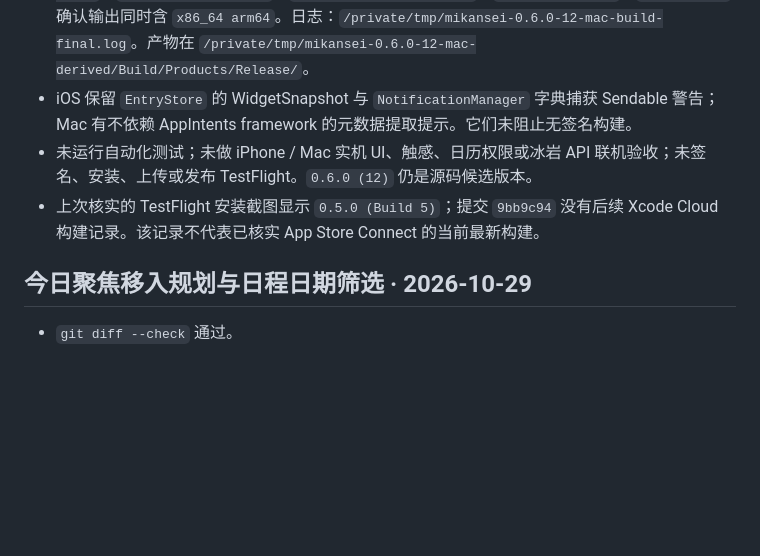
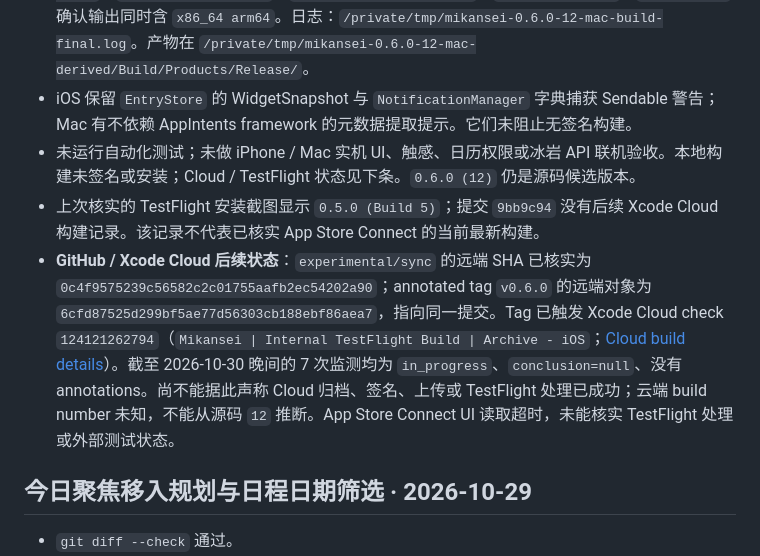
Before and after one commit to BingyanStudio/Mikansei, a Markdown page: VALIDATION.md, the part around the change. GitHub-like rendering; blank space fills up the shorter version.

```diff
--- a/VALIDATION.md
+++ b/VALIDATION.md
@@ -6,8 +6,9 @@
 - **iOS Release**：Xcode 26.5 / iOS SDK 26.5，scheme `Mikansei`，generic iOS destination，`CODE_SIGNING_ALLOWED=NO`，App + `MikanseiWidgets` 一起 `BUILD SUCCEEDED`。最终源码（包括 drag edge-scroll 帧率修正和无效 drag delegate 回调清理）日志：`/private/tmp/mikansei-0.6.0-12-ios-build-final3.log`。产物在 `/private/tmp/mikansei-0.6.0-12-ios-derived/Build/Products/Release-iphoneos/`。
 - **Mac universal Release**：Xcode 26.5 / macOS SDK 26.5，scheme `MikanseiMac`，`ARCHS=x86_64 arm64`、`ONLY_ACTIVE_ARCH=NO`、`CODE_SIGNING_ALLOWED=NO`，`BUILD SUCCEEDED`；`lipo -archs` 确认输出同时含 `x86_64 arm64`。日志：`/private/tmp/mikansei-0.6.0-12-mac-build-final.log`。产物在 `/private/tmp/mikansei-0.6.0-12-mac-derived/Build/Products/Release/`。
 - iOS 保留 `EntryStore` 的 WidgetSnapshot 与 `NotificationManager` 字典捕获 Sendable 警告；Mac 有不依赖 AppIntents framework 的元数据提取提示。它们未阻止无签名构建。
-- 未运行自动化测试；未做 iPhone / Mac 实机 UI、触感、日历权限或冰岩 API 联机验收；未签名、安装、上传或发布 TestFlight。`0.6.0 (12)` 仍是源码候选版本。
+- 未运行自动化测试；未做 iPhone / Mac 实机 UI、触感、日历权限或冰岩 API 联机验收。本地构建未签名或安装；Cloud / TestFlight 状态见下条。`0.6.0 (12)` 仍是源码候选版本。
 - 上次核实的 TestFlight 安装截图显示 `0.5.0 (Build 5)`；提交 `9bb9c94` 没有后续 Xcode Cloud 构建记录。该记录不代表已核实 App Store Connect 的当前最新构建。
+- **GitHub / Xcode Cloud 后续状态**：`experimental/sync` 的远端 SHA 已核实为 `0c4f9575239c56582c2c01755aafb2ec54202a90`；annotated tag `v0.6.0` 的远端对象为 `6cfd87525d299bf5ae77d56303cb188ebf86aea7`，指向同一提交。Tag 已触发 Xcode Cloud check `124121262794`（`Mikansei | Internal TestFlight Build | Archive - iOS`；[Cloud build details](https://appstoreconnect.apple.com/teams/69a6de96-390e-47e3-e053-5b8c7c11a4d1/apps/6827965680/ci/builds/7e2116be-b070-4f2e-88b6-755c2a6e6f37/action/0aa50a67-e1e2-4603-ac71-5834d49abe12)）。截至 2026-10-30 晚间的 7 次监测均为 `in_progress`、`conclusion=null`、没有 annotations。尚不能据此声称 Cloud 归档、签名、上传或 TestFlight 处理已成功；云端 build number 未知，不能从源码 `12` 推断。App Store Connect UI 读取超时，未能核实 TestFlight 处理或外部测试状态。
 
 ## 今日聚焦移入规划与日程日期筛选 · 2026-10-29
 
```
Also changed, not shown: Documentation/RELEASE_0.6.0.md (+3 -1 lines), README.md (+1 -1 lines).
